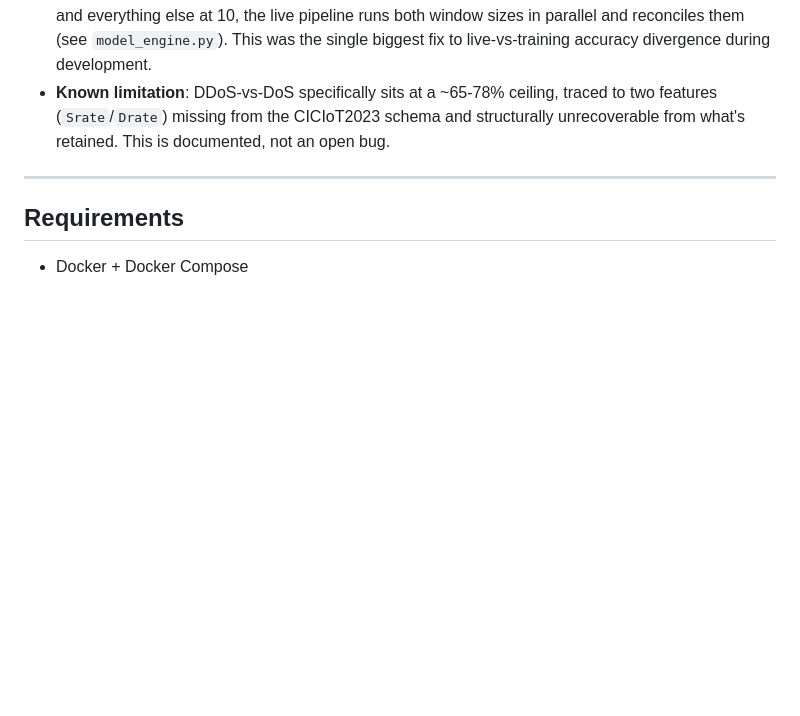
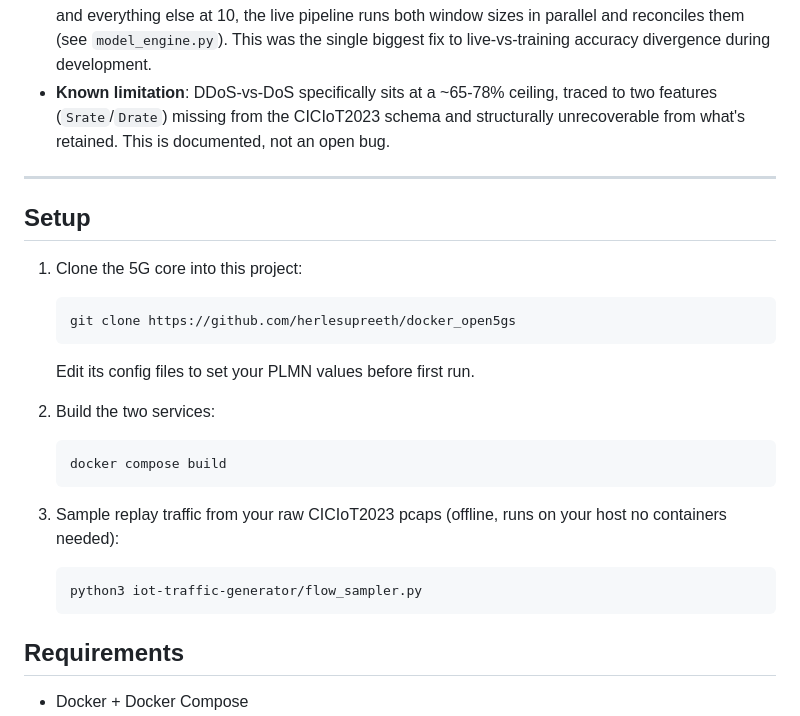
Before and after one commit to maremethembalethu-hue/reaf-5g-prototype, a Markdown page: README.md, the part around one of its changes. Drawn GitHub-style; blank space fills up the shorter version.

````diff
--- a/README.md
+++ b/README.md
@@ -63,6 +76,24 @@ reaf-5g-prototype/
 
 ---
 
+## Setup
+
+1. Clone the 5G core into this project:
+   ```bash
+   git clone https://github.com/herlesupreeth/docker_open5gs
+   ```
+   Edit its config files to set your PLMN values before first run.
+
+2. Build the two services:
+   ```bash
+   docker compose build
+   ```
+
+3. Sample replay traffic from your raw CICIoT2023 pcaps (offline, runs on
+   your host no containers needed):
+   ```bash
+   python3 iot-traffic-generator/flow_sampler.py
+   ```
 ## Requirements
 
 - Docker + Docker Compose
````
Also changed, not shown: other parts of README.md (+20 -7 lines).
